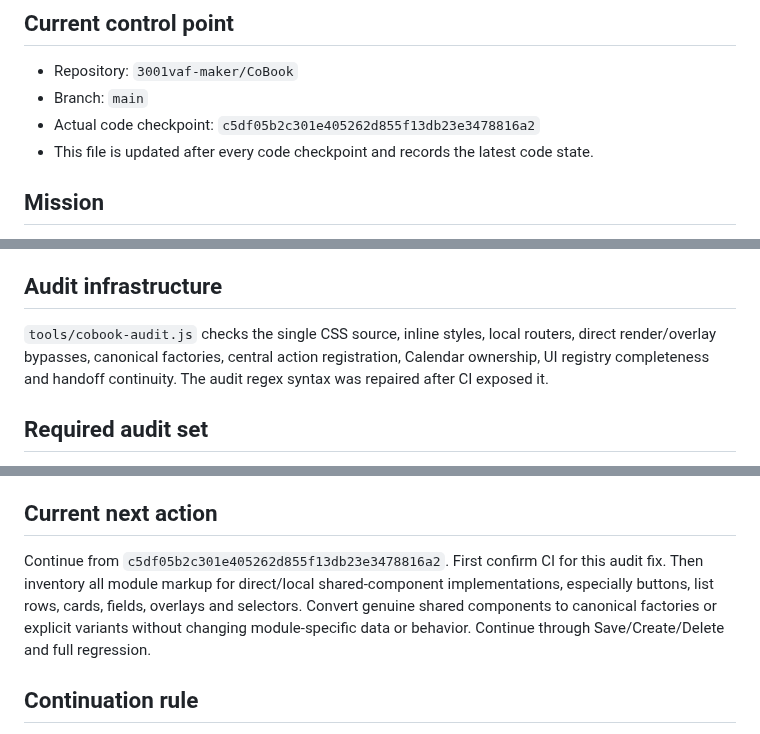
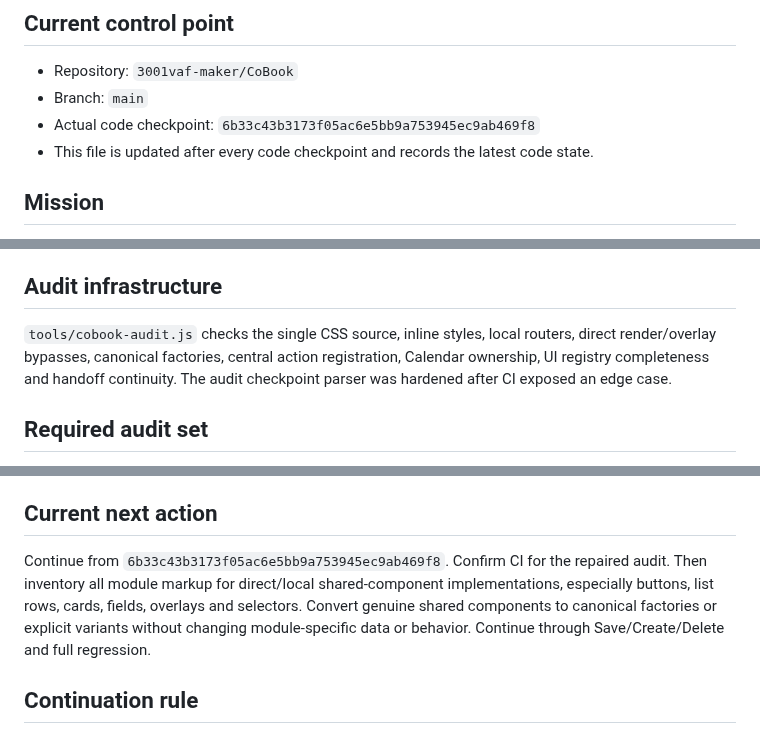
Before and after one commit to 3001vaf-maker/CoBook, a Markdown page: COBOOK_HANDOFF.md, 3 parts joined by grey strips. GitHub-like rendering.

Commit message:
docs: sync handoff after audit parser hardening

```diff
--- a/COBOOK_HANDOFF.md
+++ b/COBOOK_HANDOFF.md
@@ -3,7 +3,7 @@
 ## Current control point
 - Repository: `3001vaf-maker/CoBook`
 - Branch: `main`
-- Actual code checkpoint: `c5df05b2c301e405262d855f13db23e3478816a2`
+- Actual code checkpoint: `6b33c43b3173f05ac6e5bb9a753945ec9ab469f8`
 - This file is updated after every code checkpoint and records the latest code state.
 
 ## Mission
@@ -26,7 +26,7 @@ Core exposes canonical factories for button, listItem, field, select, textarea,
 `normalizeUI()` post-render class injection was removed from Core. Core now renders module markup without a MutationObserver or post-render normalization pass. Shared components must be produced through canonical factories or explicit registered variants rather than inferred after rendering.
 
 ## Audit infrastructure
-`tools/cobook-audit.js` checks the single CSS source, inline styles, local routers, direct render/overlay bypasses, canonical factories, central action registration, Calendar ownership, UI registry completeness and handoff continuity. The audit regex syntax was repaired after CI exposed it.
+`tools/cobook-audit.js` checks the single CSS source, inline styles, local routers, direct render/overlay bypasses, canonical factories, central action registration, Calendar ownership, UI registry completeness and handoff continuity. The audit checkpoint parser was hardened after CI exposed an edge case.
 
 ## Required audit set
 BUTTON, LIST, LIST_ITEM, FOLDER, CARD, FIELD, SELECT, TEXTAREA, MODAL, BOTTOM_SHEET, DROPDOWN, DATE_PICKER, TIME_PICKER, CALENDAR, JOURNAL, TIMETABLE, PROFILE, SERVICE, WORK_MATERIALS, DOCUMENTS, LOYALTY, TAGS, WALLETS, CLIENTS, NAVIGATION, MOBILE_GEOMETRY, TYPOGRAPHY, plus EMPTY_STATE, PAGE_HEADER, ICON, SPACING, RADIUS, COLOR and interaction states.
@@ -47,7 +47,7 @@ Save, Create, Delete, navigation, form changes, calendar changes, time selection
 10. Declare 100% only when every final gate passes.
 
 ## Current next action
-Continue from `c5df05b2c301e405262d855f13db23e3478816a2`. First confirm CI for this audit fix. Then inventory all module markup for direct/local shared-component implementations, especially buttons, list rows, cards, fields, overlays and selectors. Convert genuine shared components to canonical factories or explicit variants without changing module-specific data or behavior. Continue through Save/Create/Delete and full regression.
+Continue from `6b33c43b3173f05ac6e5bb9a753945ec9ab469f8`. Confirm CI for the repaired audit. Then inventory all module markup for direct/local shared-component implementations, especially buttons, list rows, cards, fields, overlays and selectors. Convert genuine shared components to canonical factories or explicit variants without changing module-specific data or behavior. Continue through Save/Create/Delete and full regression.
 
 ## Continuation rule
 Never restart the project or reconstruct history. Before any future response/work interruption, inspect actual `main`, update this handoff to the exact latest code checkpoint, and leave the exact next action. Do not substitute a progress report for remaining work.
```
